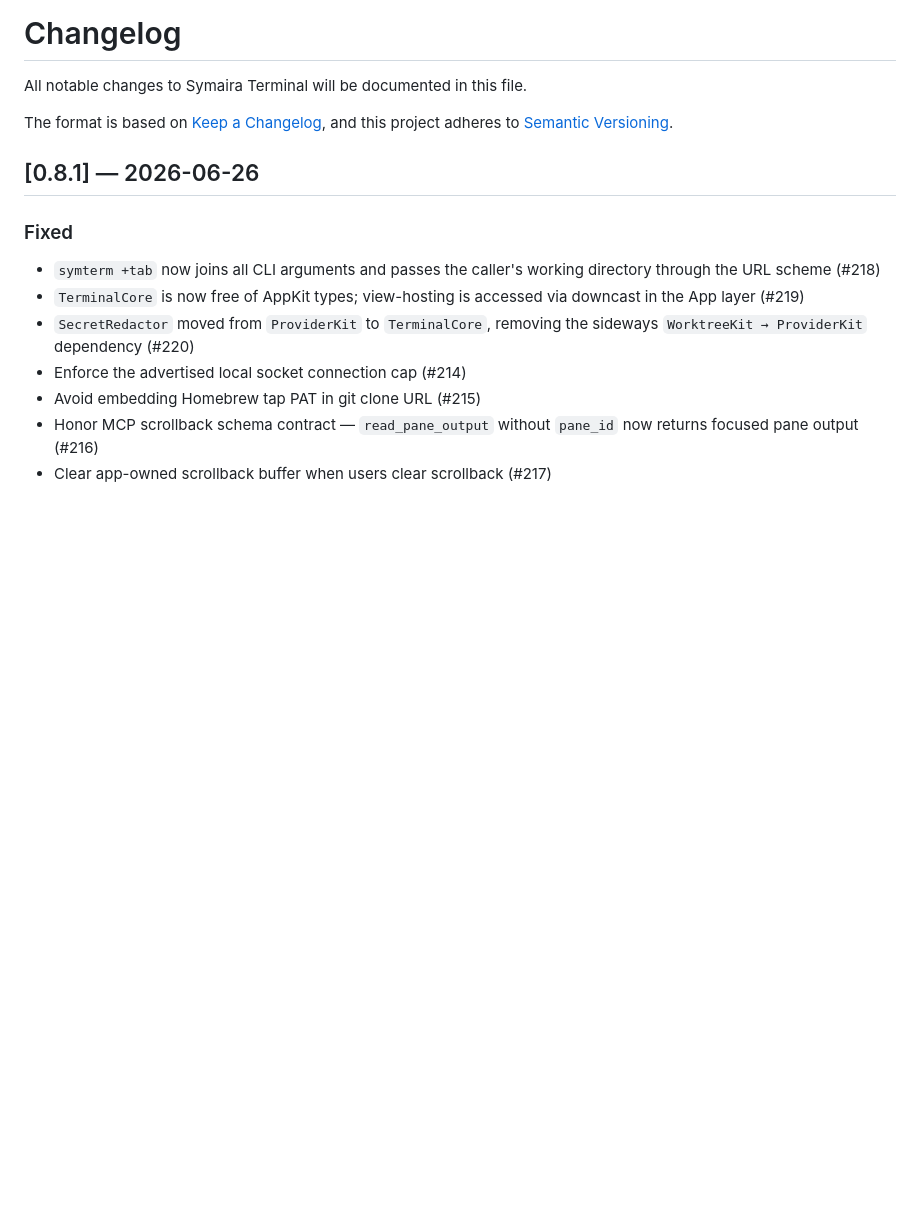
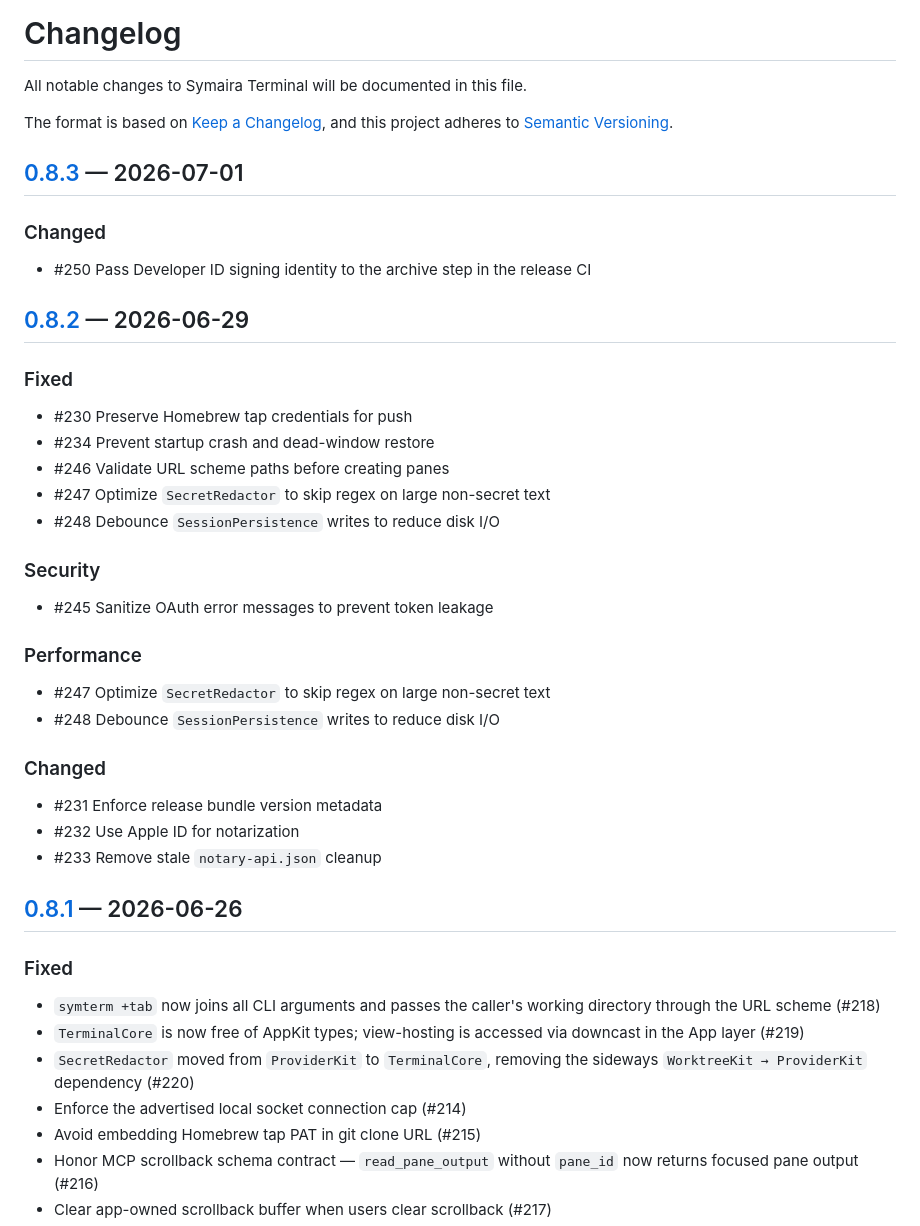
Before and after one commit to danieljustus/symaira-terminal, a Markdown page: CHANGELOG.md, the part around one of its changes. GitHub-like rendering; blank space fills up the shorter version.

Commit message:
docs: add CHANGELOG sections for v0.8.2 and v0.8.3
Backfill the missing [0.8.2] release notes from the GitHub release and add the [0.8.3] section covering the CI signing fix. Update the comparison links so every versioned section has a matching link and the Unreleased range points to v0.8.3...HEAD.

Closes #252

```diff
--- a/CHANGELOG.md
+++ b/CHANGELOG.md
@@ -4,6 +4,32 @@ All notable changes to Symaira Terminal will be documented in this file.
 
 The format is based on [Keep a Changelog](https://keepachangelog.com/en/1.1.0/),
 and this project adheres to [Semantic Versioning](https://semver.org/spec/v2.0.0.html).
+
+## [0.8.3] — 2026-07-01
+
+### Changed
+- #250 Pass Developer ID signing identity to the archive step in the release CI
+
+## [0.8.2] — 2026-06-29
+
+### Fixed
+- #230 Preserve Homebrew tap credentials for push
+- #234 Prevent startup crash and dead-window restore
+- #246 Validate URL scheme paths before creating panes
+- #247 Optimize `SecretRedactor` to skip regex on large non-secret text
+- #248 Debounce `SessionPersistence` writes to reduce disk I/O
+
+### Security
+- #245 Sanitize OAuth error messages to prevent token leakage
+
+### Performance
+- #247 Optimize `SecretRedactor` to skip regex on large non-secret text
+- #248 Debounce `SessionPersistence` writes to reduce disk I/O
+
+### Changed
+- #231 Enforce release bundle version metadata
+- #232 Use Apple ID for notarization
+- #233 Remove stale `notary-api.json` cleanup
 
 ## [0.8.1] — 2026-06-26
 
```
Also changed, not shown: other parts of CHANGELOG.md (+4 -1 lines).
